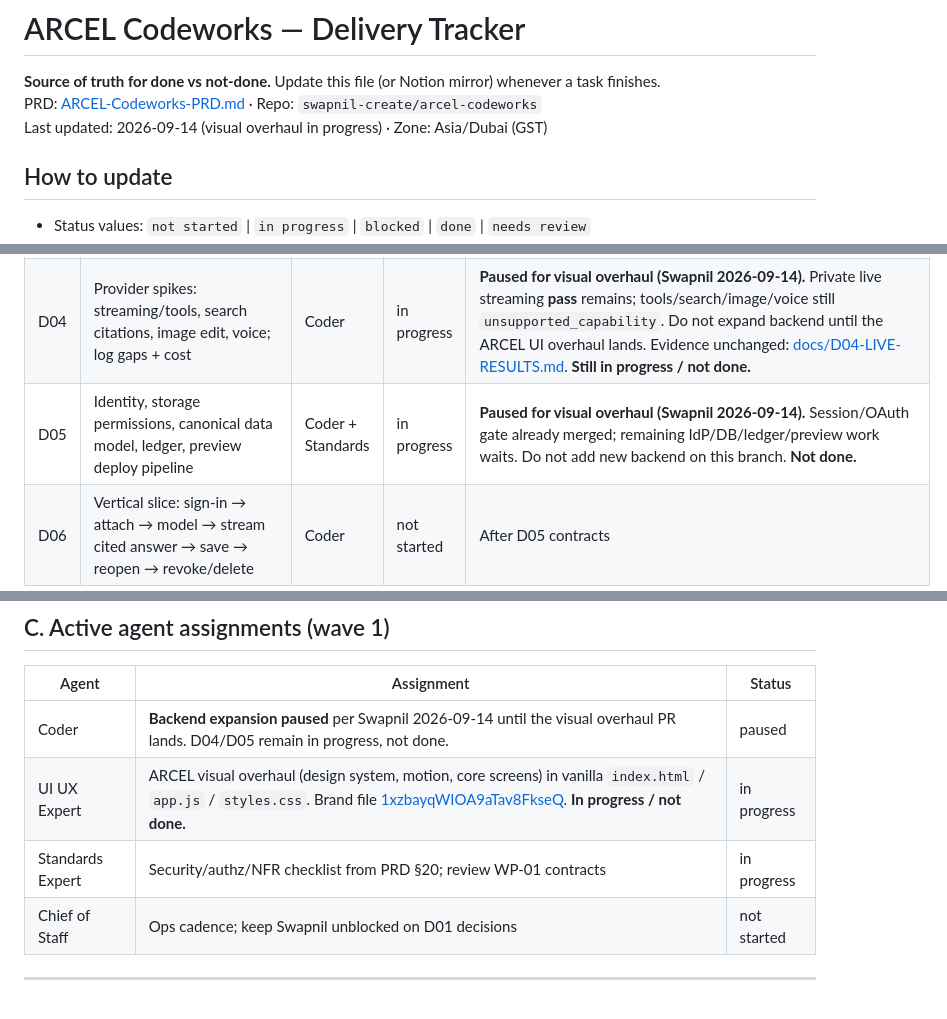
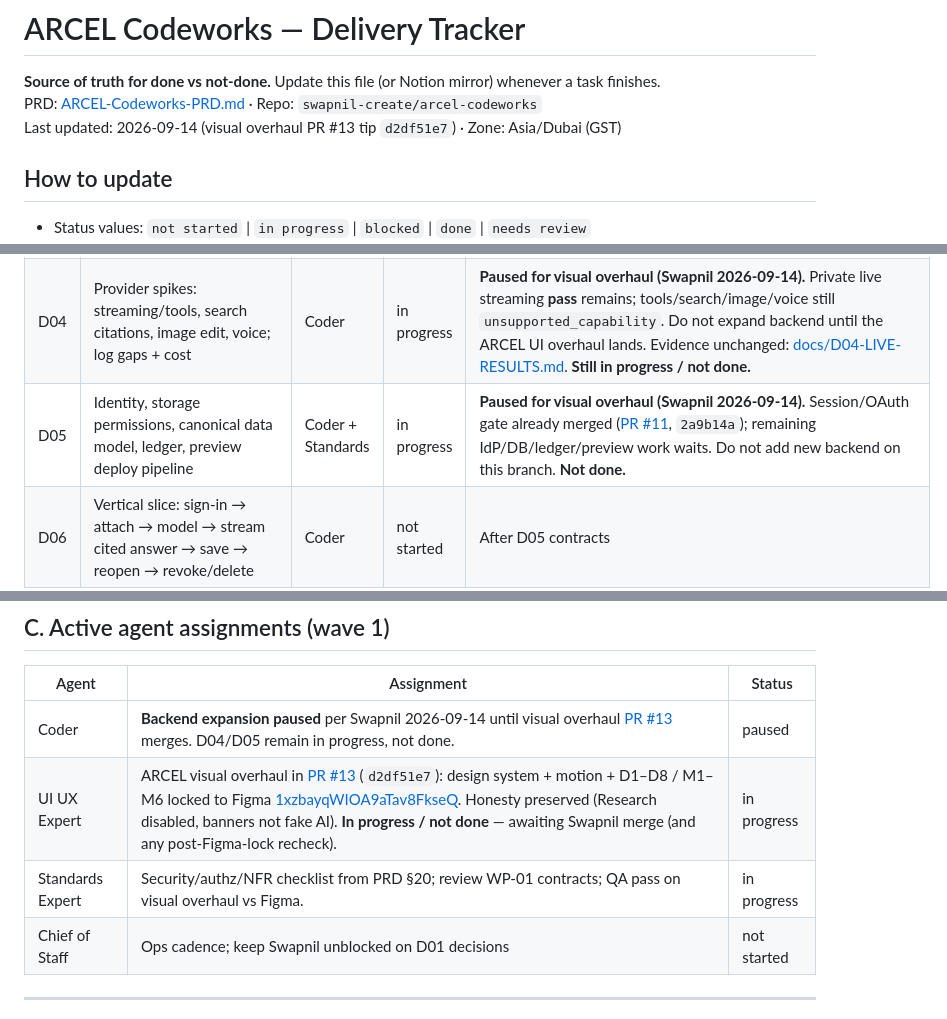
Before and after one commit to swapnil-create/arcel-codeworks, a Markdown page: DELIVERY-TRACKER.md, 3 parts joined by grey strips. GitHub-like rendering.

Commit message:
chore(delivery): cite PR #13 Figma lock tip on tracker
Record tip d2df51e7 locking D1–D8/M1–M6 to Figma 1xzbayqWIOA9aTav8FkseQ.
D04/D05 stay paused; visual overhaul still in progress pending merge.

```diff
--- a/DELIVERY-TRACKER.md
+++ b/DELIVERY-TRACKER.md
@@ -2,7 +2,7 @@
 
 **Source of truth for done vs not-done.** Update this file (or Notion mirror) whenever a task finishes.
 PRD: [ARCEL-Codeworks-PRD.md](./ARCEL-Codeworks-PRD.md) · Repo: `swapnil-create/arcel-codeworks`
-Last updated: 2026-09-14 (visual overhaul in progress) · Zone: Asia/Dubai (GST)
+Last updated: 2026-09-14 (visual overhaul PR #13 tip `d2df51e7`) · Zone: Asia/Dubai (GST)
 
 ## How to update
 - Status values: `not started` | `in progress` | `blocked` | `done` | `needs review`
@@ -26,7 +26,7 @@ Last updated: 2026-09-14 (visual overhaul in progress) · Zone: Asia/Dubai (GST)
 | D02 | Traceable backlog from requirement IDs + WP-01…11 | Coder | done | Tracker commit `53b4a0f` + Notion board https://app.notion.com/p/ea26e00cc54643ab8d9849e89320c31e |
 | D03 | Clickable flows: first chat, model choice, files, research, artifacts, voice, quota/errors | UI UX Expert | done | R0 clickable (general-purpose only). Landed on main via merged [PR #2](https://github.com/swapnil-create/arcel-codeworks/pull/2) (`59cd67d`). Evidence: [FLOW-MAP.md](./docs/flows/FLOW-MAP.md) · [prototype](./docs/flows/prototype/index.html) · [Figma](https://www.figma.com/design/I7B2hqfQshLuqukyq73rNC). Coder: sync Notion D03 to done. |
 | D04 | Provider spikes: streaming/tools, search citations, image edit, voice; log gaps + cost | Coder | in progress | **Paused for visual overhaul (Swapnil 2026-09-14).** Private live streaming **pass** remains; tools/search/image/voice still `unsupported_capability`. Do not expand backend until the ARCEL UI overhaul lands. Evidence unchanged: [docs/D04-LIVE-RESULTS.md](./docs/D04-LIVE-RESULTS.md). **Still in progress / not done.** |
-| D05 | Identity, storage permissions, canonical data model, ledger, preview deploy pipeline | Coder + Standards | in progress | **Paused for visual overhaul (Swapnil 2026-09-14).** Session/OAuth gate already merged; remaining IdP/DB/ledger/preview work waits. Do not add new backend on this branch. **Not done.** |
+| D05 | Identity, storage permissions, canonical data model, ledger, preview deploy pipeline | Coder + Standards | in progress | **Paused for visual overhaul (Swapnil 2026-09-14).** Session/OAuth gate already merged ([PR #11](https://github.com/swapnil-create/arcel-codeworks/pull/11), `2a9b14a`); remaining IdP/DB/ledger/preview work waits. Do not add new backend on this branch. **Not done.** |
 | D06 | Vertical slice: sign-in → attach → model → stream cited answer → save → reopen → revoke/delete | Coder | not started | After D05 contracts |
 | D07 | Review evidence, refine estimates, start R1 beta scope | All + Swapnil | not started | End of first 10 days |
 
@@ -54,9 +54,9 @@ Last updated: 2026-09-14 (visual overhaul in progress) · Zone: Asia/Dubai (GST)
 
 | Agent | Assignment | Status |
 |---|---|---|
-| Coder | **Backend expansion paused** per Swapnil 2026-09-14 until the visual overhaul PR lands. D04/D05 remain in progress, not done. | paused |
-| UI UX Expert | ARCEL visual overhaul (design system, motion, core screens) in vanilla `index.html` / `app.js` / `styles.css`. Brand file [1xzbayqWIOA9aTav8FkseQ](https://www.figma.com/design/1xzbayqWIOA9aTav8FkseQ). **In progress / not done.** | in progress |
-| Standards Expert | Security/authz/NFR checklist from PRD §20; review WP-01 contracts | in progress | §20 gate checklist **merged** via [PR #3](https://github.com/swapnil-create/arcel-codeworks/pull/3) (`7ba380e`); WP-01 contracts/review still ongoing — WP-01 itself not done. |
+| Coder | **Backend expansion paused** per Swapnil 2026-09-14 until visual overhaul [PR #13](https://github.com/swapnil-create/arcel-codeworks/pull/13) merges. D04/D05 remain in progress, not done. | paused |
+| UI UX Expert | ARCEL visual overhaul in [PR #13](https://github.com/swapnil-create/arcel-codeworks/pull/13) (`d2df51e7`): design system + motion + D1–D8 / M1–M6 locked to Figma [1xzbayqWIOA9aTav8FkseQ](https://www.figma.com/design/1xzbayqWIOA9aTav8FkseQ). Honesty preserved (Research disabled, banners not fake AI). **In progress / not done** — awaiting Swapnil merge (and any post-Figma-lock recheck). | in progress |
+| Standards Expert | Security/authz/NFR checklist from PRD §20; review WP-01 contracts; QA pass on visual overhaul vs Figma. | in progress | §20 gate checklist **merged** via [PR #3](https://github.com/swapnil-create/arcel-codeworks/pull/3) (`7ba380e`); WP-01 contracts/review still ongoing — WP-01 itself not done. |
 | Chief of Staff | Ops cadence; keep Swapnil unblocked on D01 decisions | not started |
 
 ---
```
Also changed, not shown: other parts of DELIVERY-TRACKER.md (+2 -1 lines).
